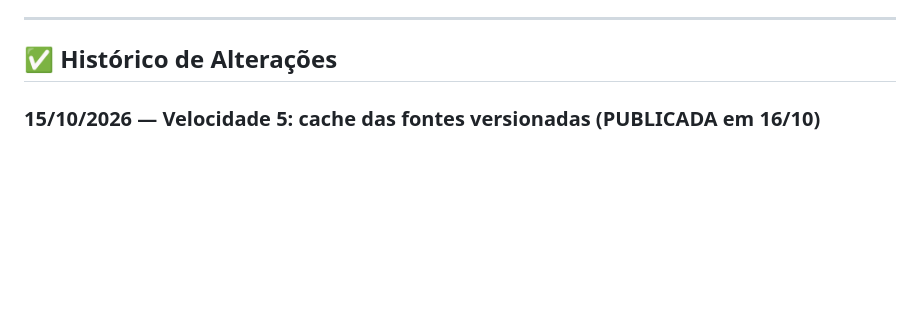
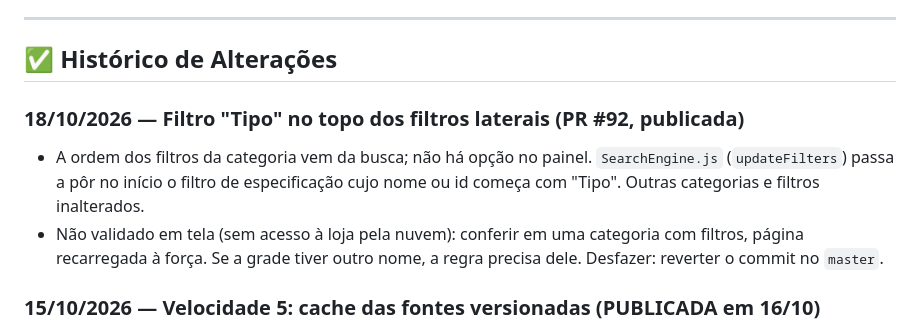
Before and after one commit to ecomplus-stores/pietroembalagens, a Markdown page: NOTAS.md, the part around the change. Rendered like a GitHub page; blank space fills up the shorter version.

Commit message:
docs(notas): registro do filtro Tipo no topo (PR 92) (#93)
Claude-Session: https://claude.ai/code/session_01DdqkWdDMTAVfeJXAyQbQmg

Co-authored-by: Claude <noreply@anthropic.com>

```diff
--- a/NOTAS.md
+++ b/NOTAS.md
@@ -29,6 +29,11 @@ Para restaurar: `git checkout backup-29mar2026` ou `git checkout v-antes-ajustes
 ---
 
 ## ✅ Histórico de Alterações
+
+### 18/10/2026 — Filtro "Tipo" no topo dos filtros laterais (PR #92, publicada)
+
+- A ordem dos filtros da categoria vem da busca; não há opção no painel. `SearchEngine.js` (`updateFilters`) passa a pôr no início o filtro de especificação cujo nome ou id começa com "Tipo". Outras categorias e filtros inalterados.
+- Não validado em tela (sem acesso à loja pela nuvem): conferir em uma categoria com filtros, página recarregada à força. Se a grade tiver outro nome, a regra precisa dele. Desfazer: reverter o commit no `master`.
 
 ### 15/10/2026 — Velocidade 5: cache das fontes versionadas (PUBLICADA em 16/10)
 
```
